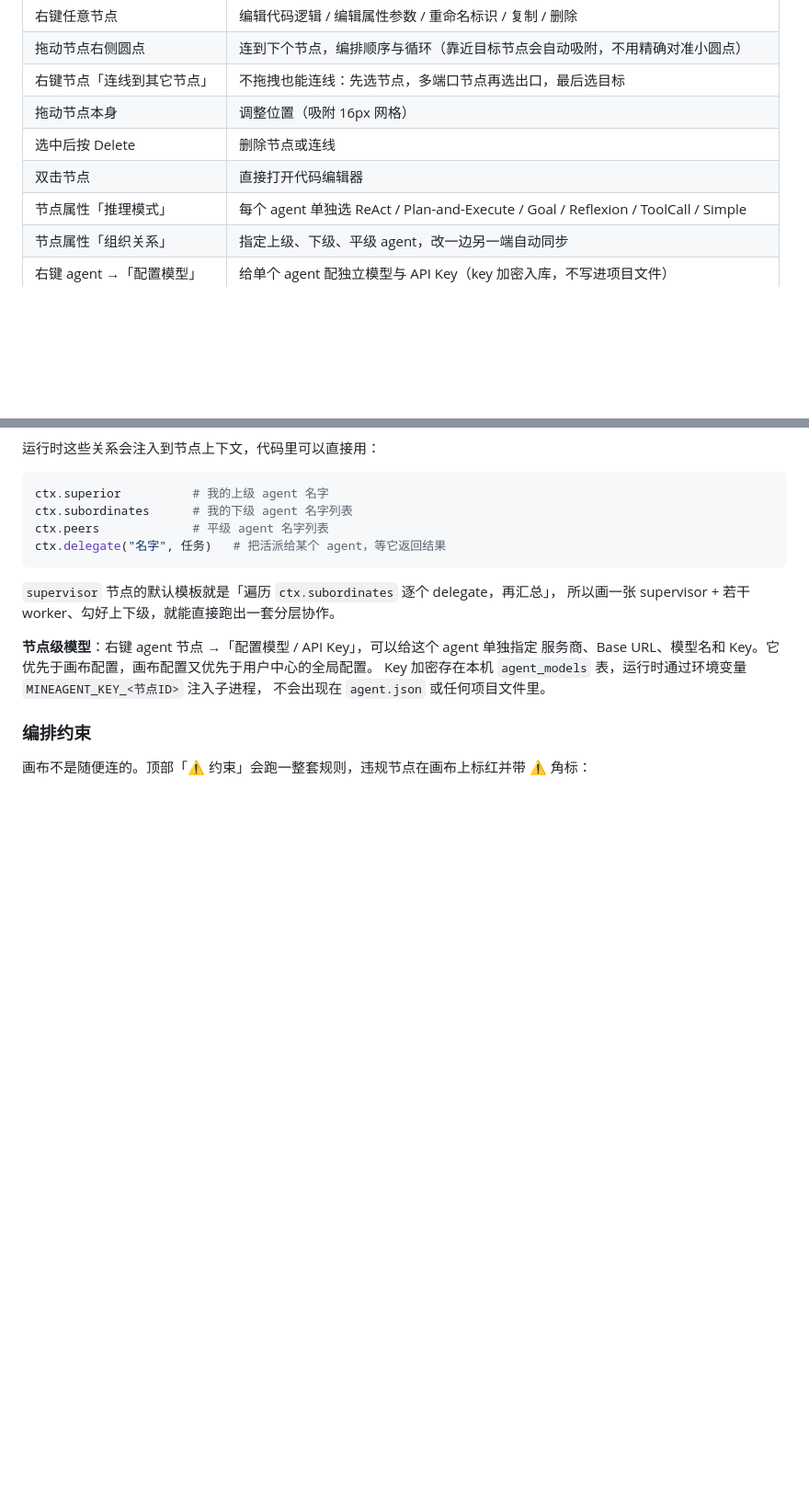
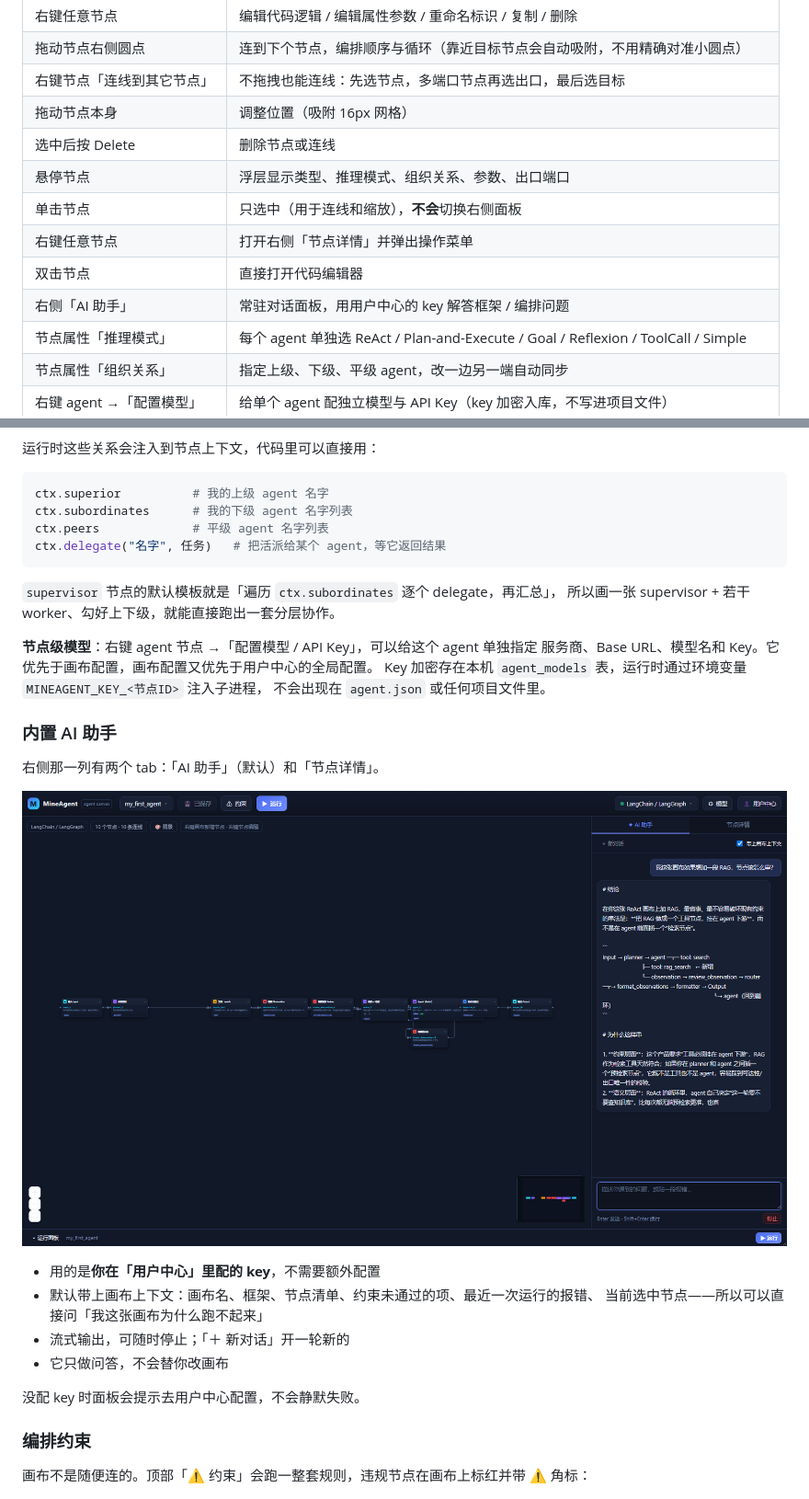
Before and after one commit to YT-Proteus-bot/MineAgent, a Markdown page: README.md, 2 parts joined by grey strips. Shown at 92% size. Drawn GitHub-style; pictures changed too: docs/screenshots/11-assistant.png (added); blank space fills up the shorter version.

```diff
--- a/README.md
+++ b/README.md
@@ -73,7 +73,11 @@
 | 右键节点「连线到其它节点」 | 不拖拽也能连线：先选节点，多端口节点再选出口，最后选目标 |
 | 拖动节点本身 | 调整位置（吸附 16px 网格） |
 | 选中后按 Delete | 删除节点或连线 |
+| 悬停节点 | 浮层显示类型、推理模式、组织关系、参数、出口端口 |
+| 单击节点 | 只选中（用于连线和缩放），**不会**切换右侧面板 |
+| 右键任意节点 | 打开右侧「节点详情」并弹出操作菜单 |
 | 双击节点 | 直接打开代码编辑器 |
+| 右侧「AI 助手」 | 常驻对话面板，用用户中心的 key 解答框架 / 编排问题 |
 | 节点属性「推理模式」 | 每个 agent 单独选 ReAct / Plan-and-Execute / Goal / Reflexion / ToolCall / Simple |
 | 节点属性「组织关系」 | 指定上级、下级、平级 agent，改一边另一端自动同步 |
 | 右键 agent →「配置模型」 | 给单个 agent 配独立模型与 API Key（key 加密入库，不写进项目文件） |
@@ -131,6 +135,20 @@ ctx.delegate("名字", 任务)   # 把活派给某个 agent，等它返回结果
 服务商、Base URL、模型名和 Key。它优先于画布配置，画布配置又优先于用户中心的全局配置。
 Key 加密存在本机 `agent_models` 表，运行时通过环境变量 `MINEAGENT_KEY_<节点ID>` 注入子进程，
 不会出现在 `agent.json` 或任何项目文件里。
+
+### 内置 AI 助手
+
+右侧那一列有两个 tab：「AI 助手」（默认）和「节点详情」。
+
+![AI 助手](docs/screenshots/11-assistant.png)
+
+- 用的是**你在「用户中心」里配的 key**，不需要额外配置
+- 默认带上画布上下文：画布名、框架、节点清单、约束未通过的项、最近一次运行的报错、
+  当前选中节点——所以可以直接问「我这张画布为什么跑不起来」
+- 流式输出，可随时停止；「＋ 新对话」开一轮新的
+- 它只做问答，不会替你改画布
+
+没配 key 时面板会提示去用户中心配置，不会静默失败。
 
 ### 编排约束
 
```
Also changed, not shown: 13 other files.
